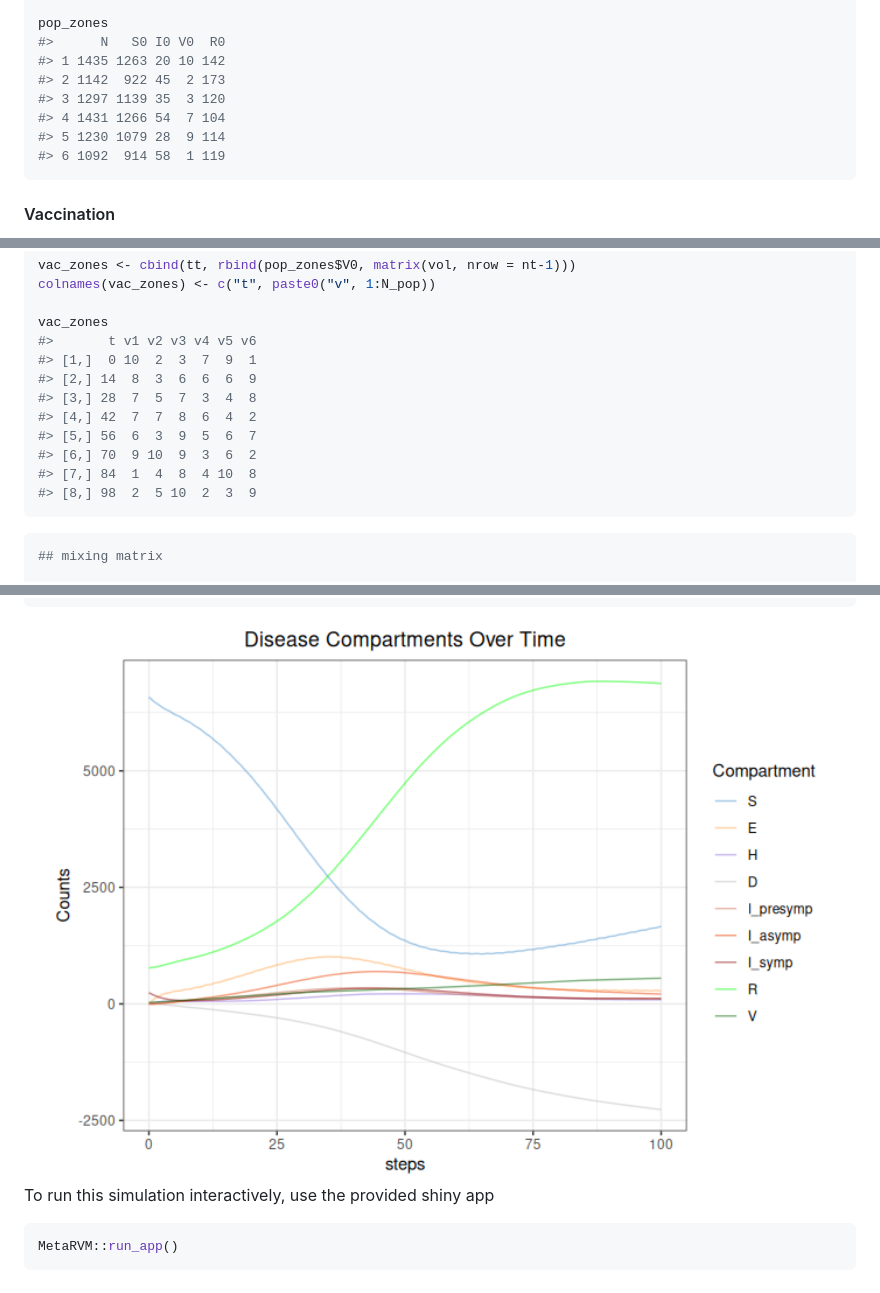
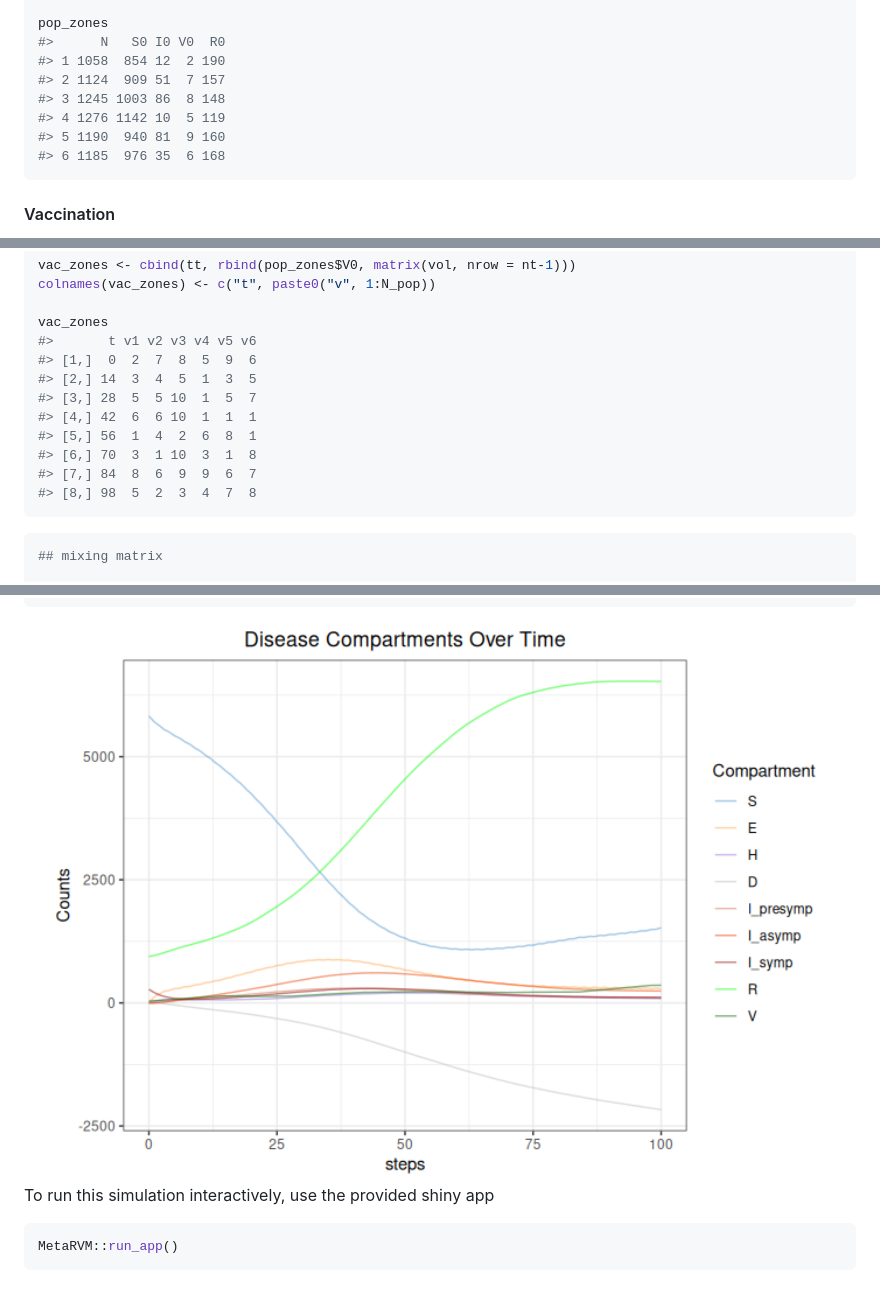
Before and after one commit to RESUME-Epi/MetaRVM, a Markdown page: README.md, 3 parts joined by grey strips. Drawn GitHub-style; pictures changed too: man/figures/README-unnamed-chunk-5-1.png.

Commit message:
updated readme, change in mixing matrix selection in ODIN code

````diff
--- a/README.md
+++ b/README.md
@@ -69,12 +69,12 @@ pop_zones$S0 <- pop_zones$N - pop_zones$I0 - pop_zones$V0 - pop_zones$R0
 
 pop_zones
 #>      N   S0 I0 V0  R0
-#> 1 1435 1263 20 10 142
-#> 2 1142  922 45  2 173
-#> 3 1297 1139 35  3 120
-#> 4 1431 1266 54  7 104
-#> 5 1230 1079 28  9 114
-#> 6 1092  914 58  1 119
+#> 1 1058  854 12  2 190
+#> 2 1124  909 51  7 157
+#> 3 1245 1003 86  8 148
+#> 4 1276 1142 10  5 119
+#> 5 1190  940 81  9 160
+#> 6 1185  976 35  6 168
 ```
 
 #### Vaccination
@@ -95,14 +95,14 @@ colnames(vac_zones) <- c("t", paste0("v", 1:N_pop))
 
 vac_zones
 #>       t v1 v2 v3 v4 v5 v6
-#> [1,]  0 10  2  3  7  9  1
-#> [2,] 14  8  3  6  6  6  9
-#> [3,] 28  7  5  7  3  4  8
-#> [4,] 42  7  7  8  6  4  2
-#> [5,] 56  6  3  9  5  6  7
-#> [6,] 70  9 10  9  3  6  2
-#> [7,] 84  1  4  8  4 10  8
-#> [8,] 98  2  5 10  2  3  9
+#> [1,]  0  2  7  8  5  9  6
+#> [2,] 14  3  4  5  1  3  5
+#> [3,] 28  5  5 10  1  5  7
+#> [4,] 42  6  6 10  1  1  1
+#> [5,] 56  1  4  2  6  8  1
+#> [6,] 70  3  1 10  3  1  8
+#> [7,] 84  8  6  9  9  6  7
+#> [8,] 98  5  2  3  4  7  8
 ```
 
 ``` r
````
Also changed, not shown: other parts of README.md (+6 -6 lines), 1 other file.
